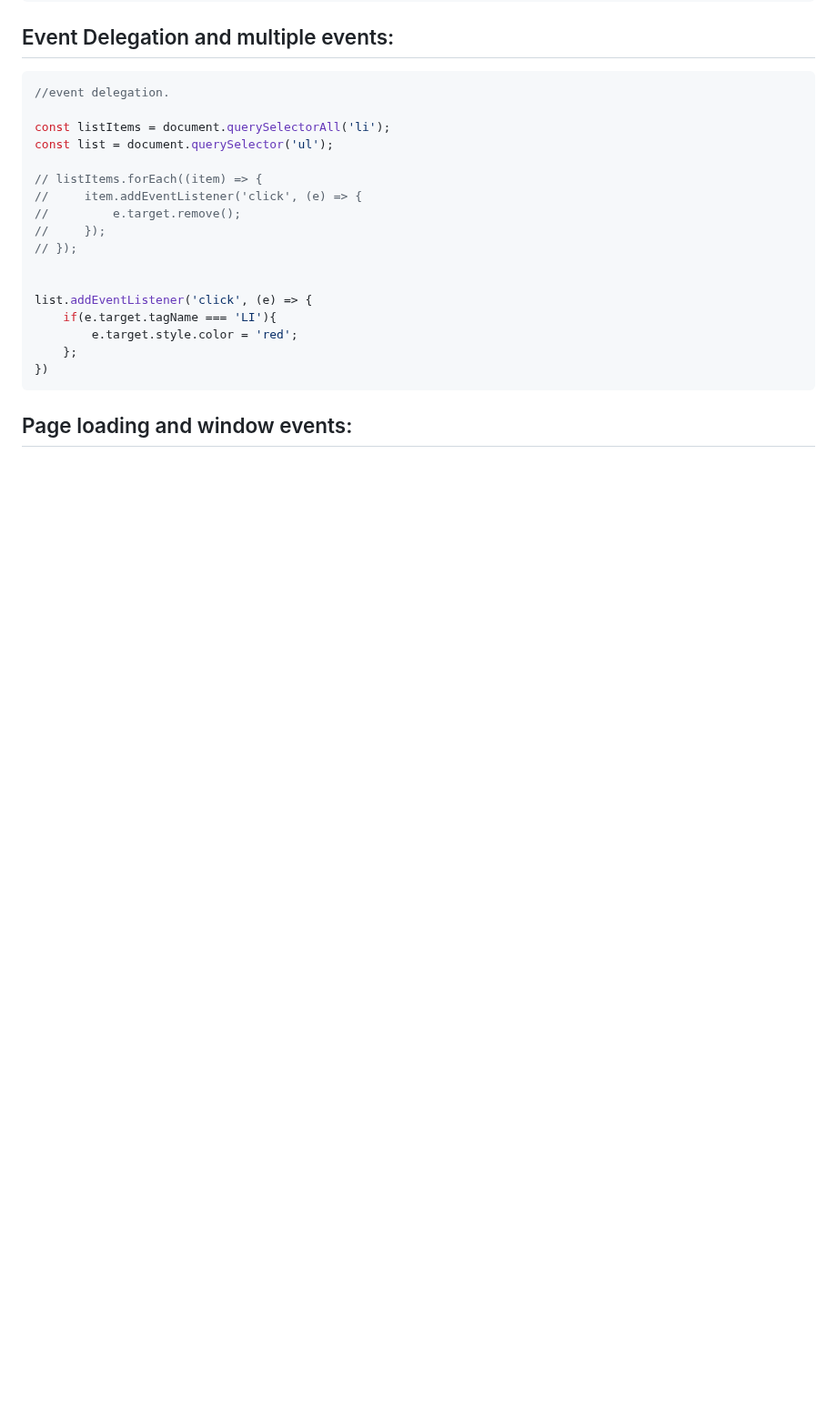
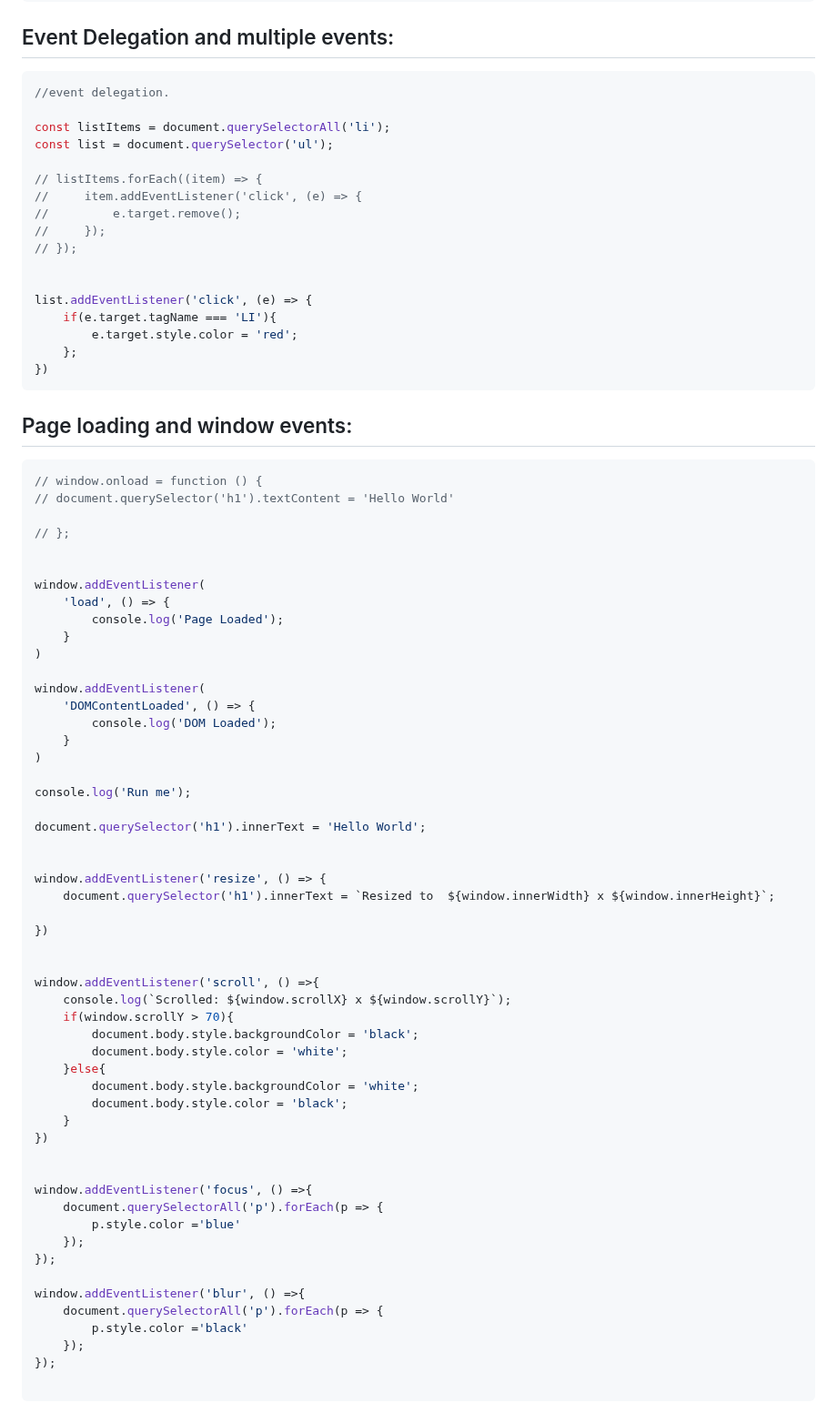
Before and after one commit to Jake-winkler/modern_js_from_the_beginning, a Markdown page: modern_js_notes.md, the part around the change. Shown at 91% size. Rendered like a GitHub page; blank space fills up the shorter version.

Commit message:
updates notes.md

````diff
--- a/modern_js_notes.md
+++ b/modern_js_notes.md
@@ -2774,3 +2774,60 @@ list.addEventListener('click', (e) => {
 ```
 
 ## Page loading and window events:
+
+
+```javascript
+// window.onload = function () {
+// document.querySelector('h1').textContent = 'Hello World'
+
+// };
+
+
+window.addEventListener(
+    'load', () => {
+        console.log('Page Loaded');
+    }
+)
+
+window.addEventListener(
+    'DOMContentLoaded', () => {
+        console.log('DOM Loaded');
+    }
+)
+
+console.log('Run me');
+
+document.querySelector('h1').innerText = 'Hello World';
+
+
+window.addEventListener('resize', () => {
+    document.querySelector('h1').innerText = `Resized to  ${window.innerWidth} x ${window.innerHeight}`;
+
+})
+
+
+window.addEventListener('scroll', () =>{
+    console.log(`Scrolled: ${window.scrollX} x ${window.scrollY}`);
+    if(window.scrollY > 70){
+        document.body.style.backgroundColor = 'black';
+        document.body.style.color = 'white';
+    }else{
+        document.body.style.backgroundColor = 'white';
+        document.body.style.color = 'black';
+    }
+})
+
+
+window.addEventListener('focus', () =>{
+    document.querySelectorAll('p').forEach(p => {
+        p.style.color ='blue'
+    });
+});
+
+window.addEventListener('blur', () =>{
+    document.querySelectorAll('p').forEach(p => {
+        p.style.color ='black'
+    });
+});
+
+```
````
